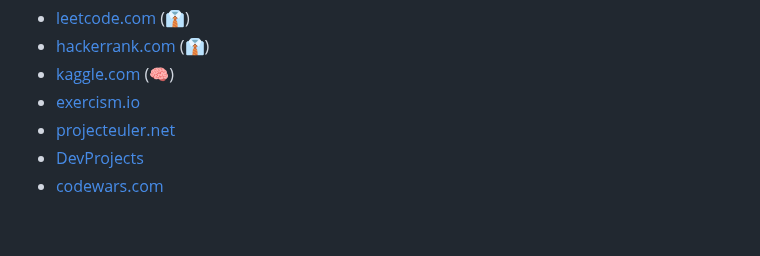
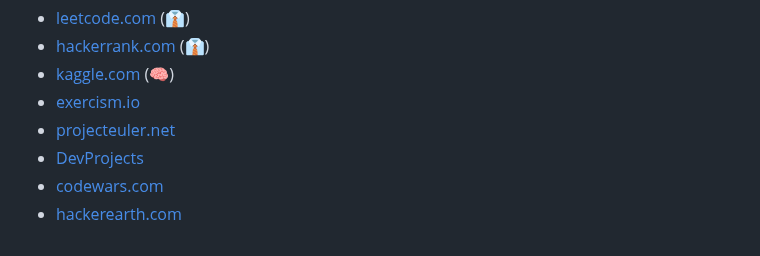
Before and after one commit to huangsam/ultimate-python, a Markdown page: README.ko.md, the part around the change. Drawn GitHub-style.

```diff
--- a/README.ko.md
+++ b/README.ko.md
@@ -136,3 +136,4 @@ Repl.it와 같은 브라우저에서 실행할 수있는 독립형 모듈 모음
 - [projecteuler.net](https://projecteuler.net/)
 - [DevProjects](https://www.codementor.io/projects/python)
 - [codewars.com](https://www.codewars.com/)
+- [hackerearth.com](https://www.hackerearth.com/)
```
